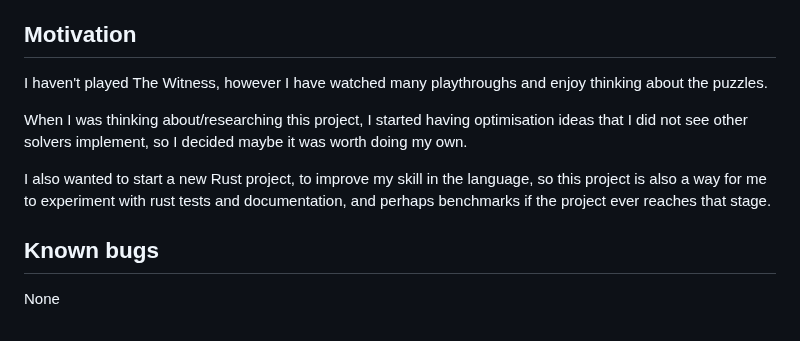
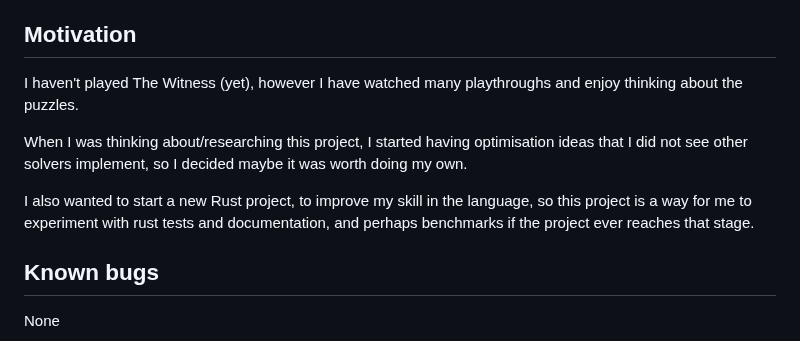
Before and after one commit to RainbowwPhoenixx/witness-solver, a Markdown page: README.md, the part around one of its changes. Rendered like a GitHub page.

```diff
--- a/README.md
+++ b/README.md
@@ -63,11 +74,11 @@ During the actual tiling attempts, we can immediately throw out some of the comb
 
 ## Motivation
 
-I haven't played The Witness, however I have watched many playthroughs and enjoy thinking about the puzzles.
+I haven't played The Witness (yet), however I have watched many playthroughs and enjoy thinking about the puzzles.
 
 When I was thinking about/researching this project, I started having optimisation ideas that I did not see other solvers implement, so I decided maybe it was worth doing my own.
 
-I also wanted to start a new Rust project, to improve my skill in the language, so this project is also a way for me to experiment with rust tests and documentation, and perhaps benchmarks if the project ever reaches that stage.
+I also wanted to start a new Rust project, to improve my skill in the language, so this project is a way for me to experiment with rust tests and documentation, and perhaps benchmarks if the project ever reaches that stage.
 
 ## Known bugs
 None
```
Also changed, not shown: other parts of README.md (+17 -6 lines), images/partial_area_check_bench.png (added), 3 other files.
